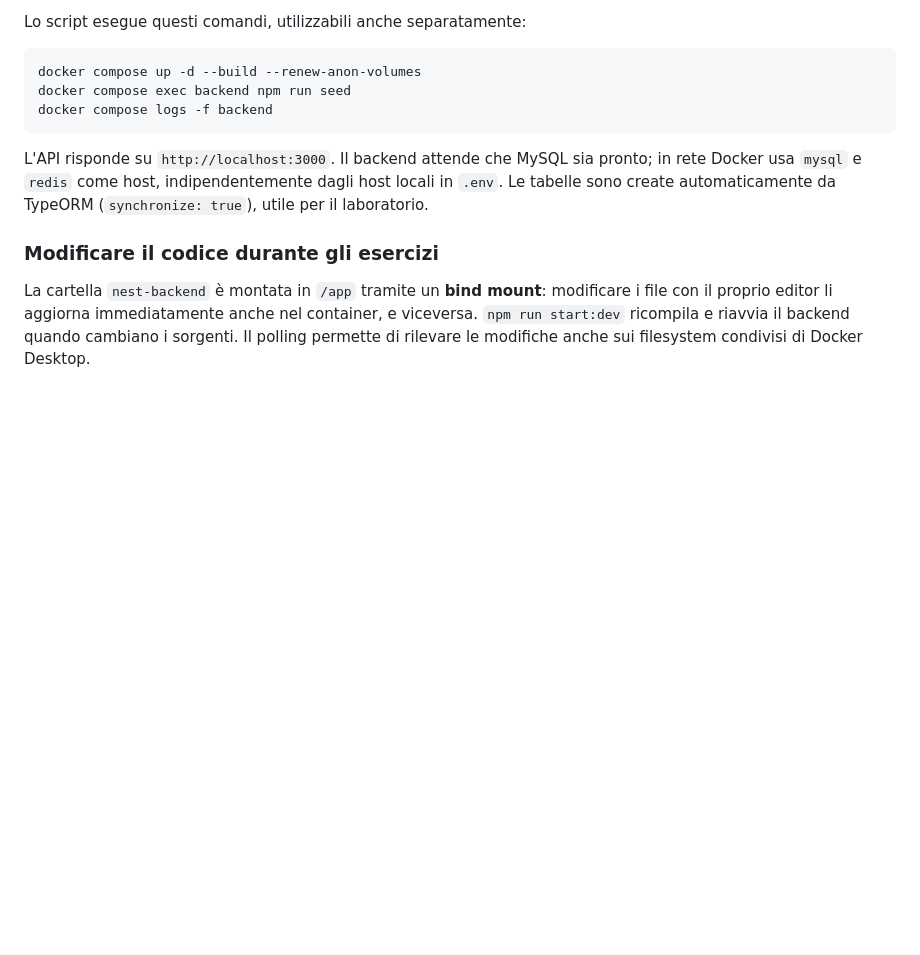
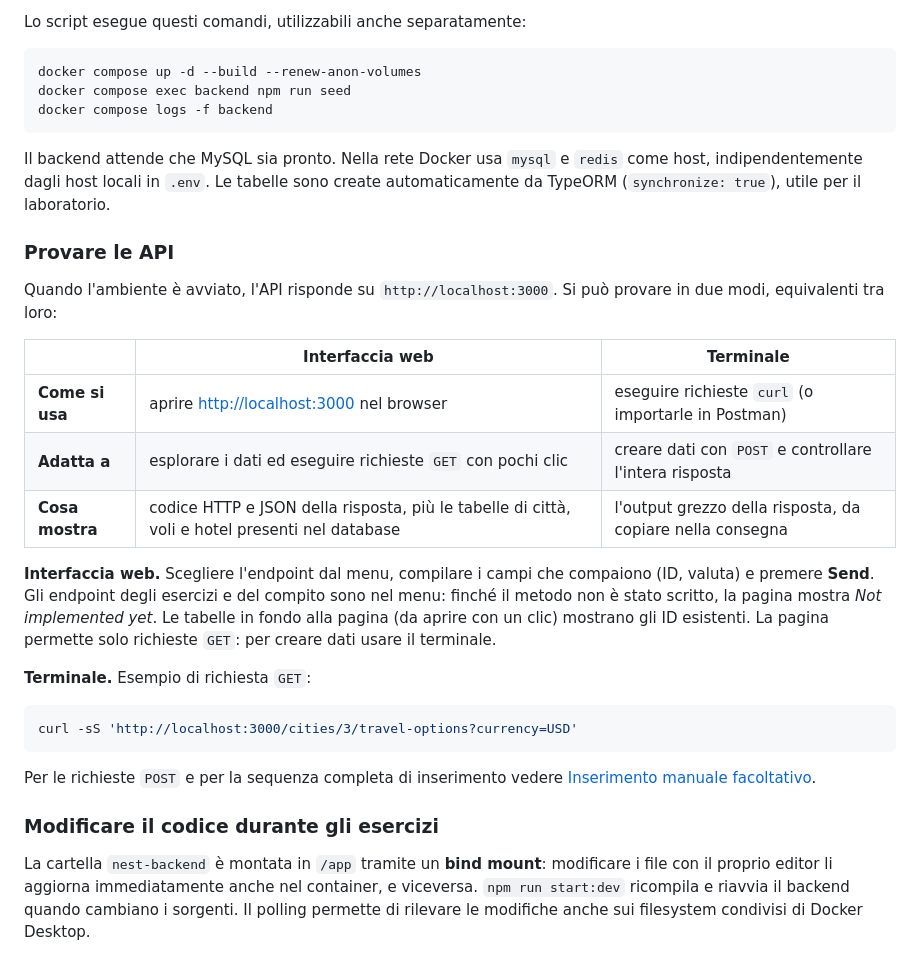
Before and after one commit to zenosaltt/sde-lab-03, a Markdown page: README.md, the part around the change. Drawn GitHub-style; blank space fills up the shorter version.

Commit message:
feat: added UI description in README.md

````diff
--- a/README.md
+++ b/README.md
@@ -47,7 +47,27 @@ docker compose exec backend npm run seed
 docker compose logs -f backend
 ```
 
-L'API risponde su `http://localhost:3000`. Il backend attende che MySQL sia pronto; in rete Docker usa `mysql` e `redis` come host, indipendentemente dagli host locali in `.env`. Le tabelle sono create automaticamente da TypeORM (`synchronize: true`), utile per il laboratorio.
+Il backend attende che MySQL sia pronto. Nella rete Docker usa `mysql` e `redis` come host, indipendentemente dagli host locali in `.env`. Le tabelle sono create automaticamente da TypeORM (`synchronize: true`), utile per il laboratorio.
+
+### Provare le API
+
+Quando l'ambiente è avviato, l'API risponde su `http://localhost:3000`. Si può provare in due modi, equivalenti tra loro:
+
+| | Interfaccia web | Terminale |
+| --- | --- | --- |
+| **Come si usa** | aprire [http://localhost:3000](http://localhost:3000) nel browser | eseguire richieste `curl` (o importarle in Postman) |
+| **Adatta a** | esplorare i dati ed eseguire richieste `GET` con pochi clic | creare dati con `POST` e controllare l'intera risposta |
+| **Cosa mostra** | codice HTTP e JSON della risposta, più le tabelle di città, voli e hotel presenti nel database | l'output grezzo della risposta, da copiare nella consegna |
+
+**Interfaccia web.** Scegliere l'endpoint dal menu, compilare i campi che compaiono (ID, valuta) e premere **Send**. Gli endpoint degli esercizi e del compito sono nel menu: finché il metodo non è stato scritto, la pagina mostra *Not implemented yet*. Le tabelle in fondo alla pagina (da aprire con un clic) mostrano gli ID esistenti. La pagina permette solo richieste `GET`: per creare dati usare il terminale.
+
+**Terminale.** Esempio di richiesta `GET`:
+
+```bash
+curl -sS 'http://localhost:3000/cities/3/travel-options?currency=USD'
+```
+
+Per le richieste `POST` e per la sequenza completa di inserimento vedere [Inserimento manuale facoltativo](#inserimento-manuale-facoltativo).
 
 ### Modificare il codice durante gli esercizi
 
````
